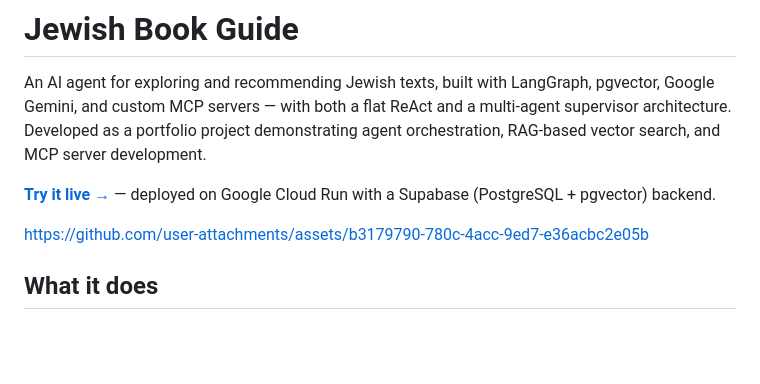
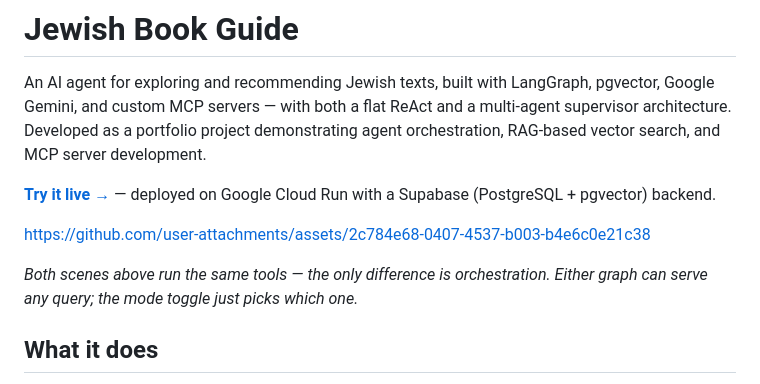
Before and after one commit to bennymestel/jewish-book-guide, a Markdown page: README.md, the part around the change. GitHub-like rendering; blank space fills up the shorter version.

Commit message:
Update README demo video to current UI and clarify agent modes
Co-Authored-By: Claude Opus 4.8 <noreply@anthropic.com>
Claude-Session: https://claude.ai/code/session_01V6epTcWzcTqVdAioQD7wky

```diff
--- a/README.md
+++ b/README.md
@@ -5,7 +5,9 @@ An AI agent for exploring and recommending Jewish texts, built with LangGraph, p
 **[Try it live →](https://jewish-book-guide-887998576030.australia-southeast1.run.app)** — deployed on Google Cloud Run with a Supabase (PostgreSQL + pgvector) backend.
 
 
-https://github.com/user-attachments/assets/b3179790-780c-4acc-9ed7-e36acbc2e05b
+https://github.com/user-attachments/assets/2c784e68-0407-4537-b003-b4e6c0e21c38
+
+*Both scenes above run the same tools — the only difference is orchestration. Either graph can serve any query; the mode toggle just picks which one.*
 
 
 ## What it does
```
